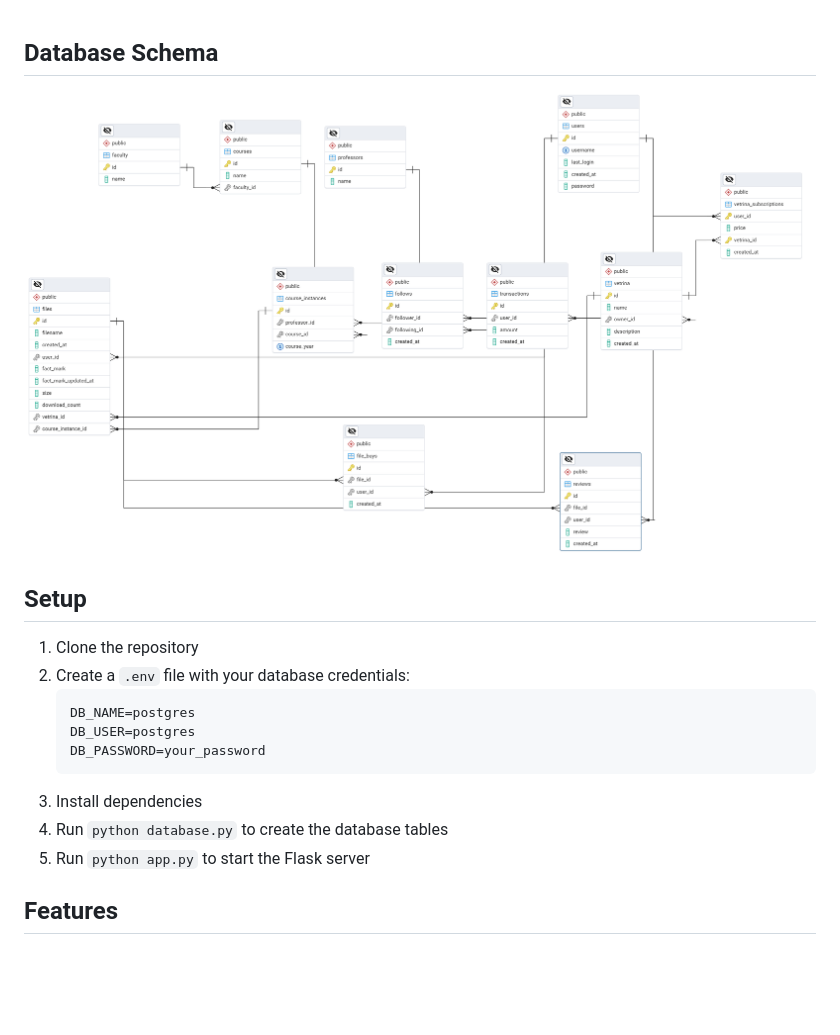
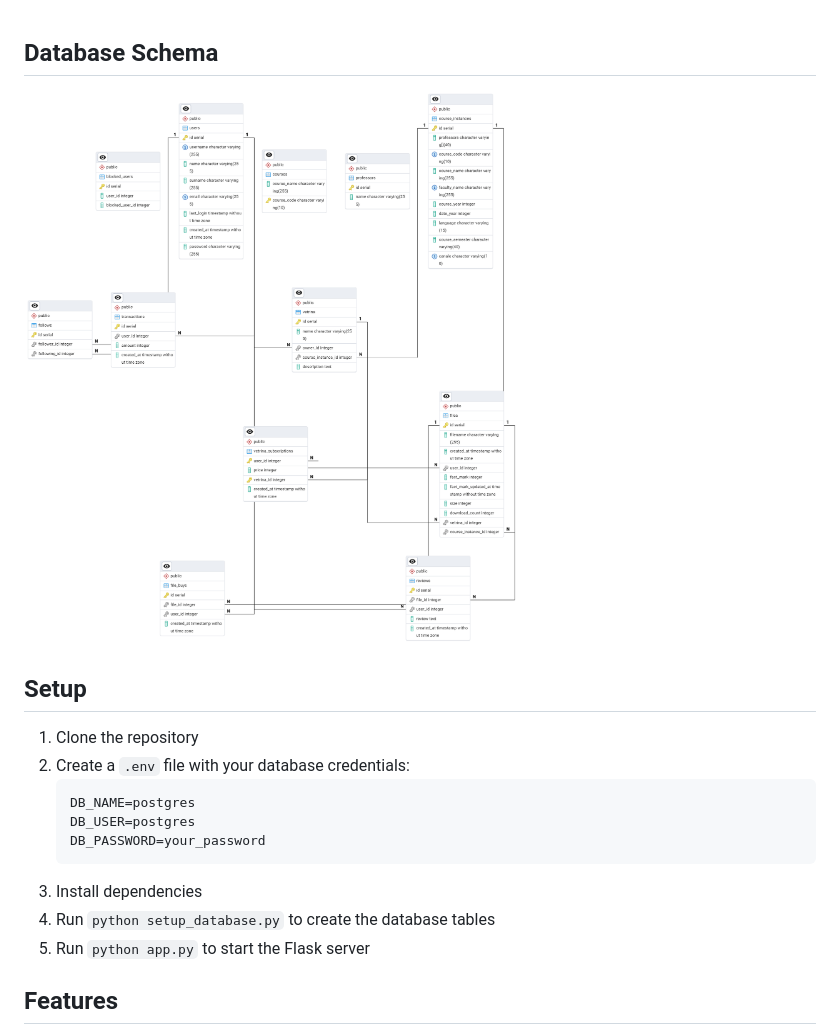
Before and after one commit to Ganeee1324/uc, a Markdown page: README.md, the part around the change. GitHub-like rendering; pictures changed too: data/schema.png; blank space fills up the shorter version.

````diff
--- a/README.md
+++ b/README.md
@@ -11,7 +11,7 @@
    DB_PASSWORD=your_password
    ```
 3. Install dependencies
-4. Run `python database.py` to create the database tables
+4. Run `python setup_database.py` to create the database tables
 5. Run `python app.py` to start the Flask server
 
 ## Features
````
